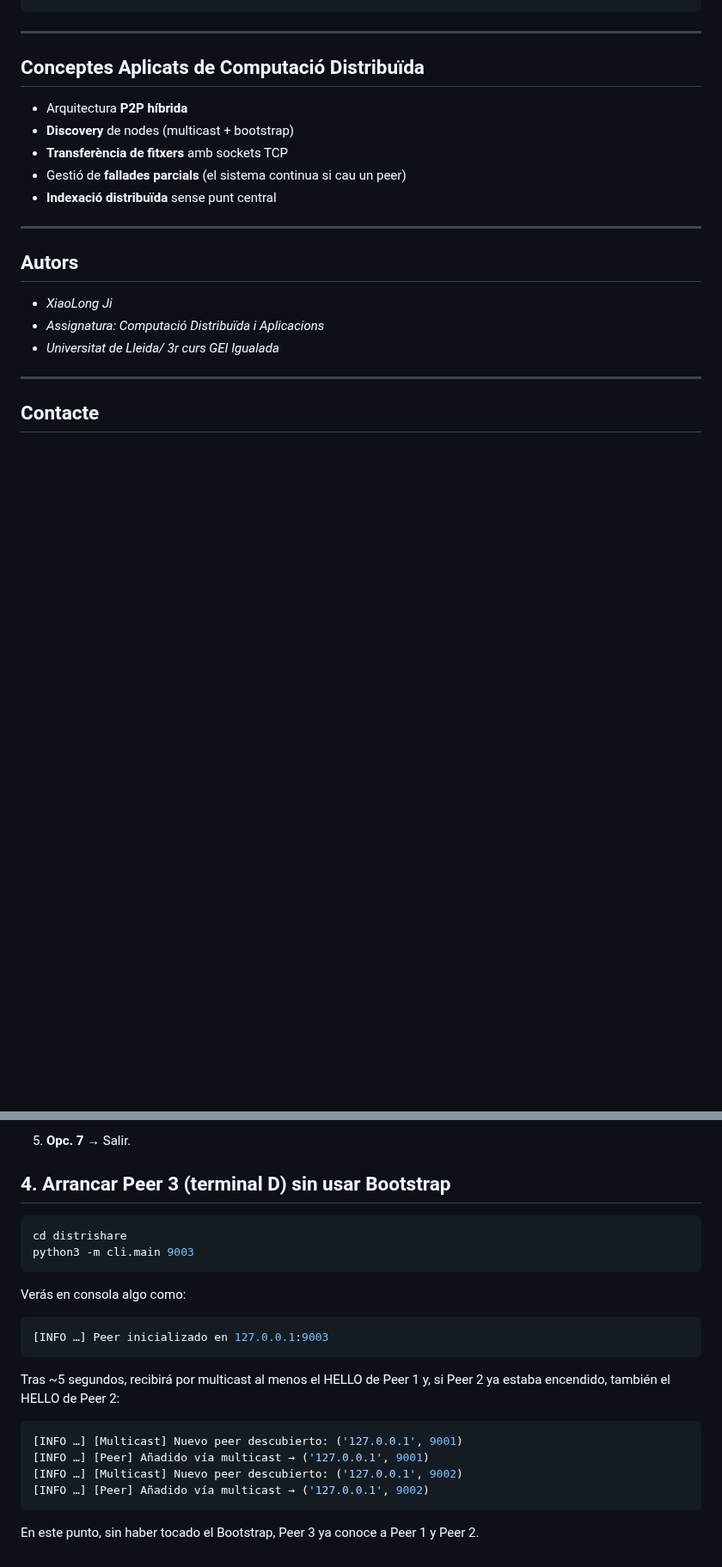
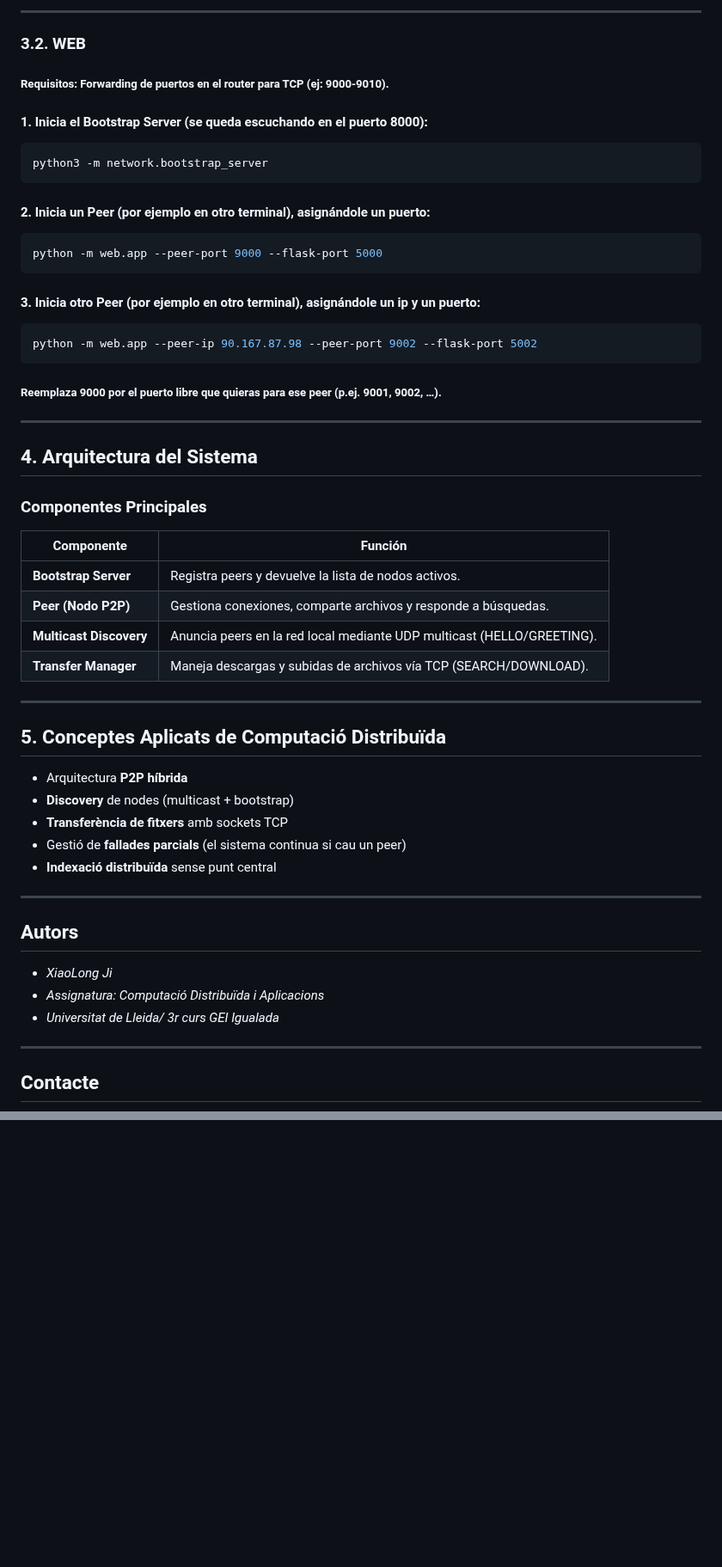
Before and after one commit to xji650/distrishare, a Markdown page: readme.md, 2 parts joined by grey strips. Shown at 86% size. GitHub-like rendering; blank space fills up the shorter version.

````diff
--- a/readme.md
+++ b/readme.md
@@ -78,8 +90,40 @@ python3 -m cli.main 9000
 ```
+---
+### 3.2. WEB
+##### Requisitos: Forwarding de puertos en el router para TCP (ej: 9000-9010).
+#### 1. Inicia el Bootstrap Server (se queda escuchando en el puerto 8000):
+```bash
+python3 -m network.bootstrap_server
+```
+
+#### 2. Inicia un Peer (por ejemplo en otro terminal), asignándole un puerto:
+```bash
+python -m web.app --peer-port 9000 --flask-port 5000
+```
+
+#### 3. Inicia otro Peer (por ejemplo en otro terminal), asignándole un ip y un puerto:
+```bash
+python -m web.app --peer-ip 90.167.87.98 --peer-port 9002 --flask-port 5002
+```
+
+##### Reemplaza 9000 por el puerto libre que quieras para ese peer (p.ej. 9001, 9002, …).
 
 ---
 
-## Conceptes Aplicats de Computació Distribuïda
+## 4. Arquitectura del Sistema
+
+### Componentes Principales
+
+| Componente             | Función                                                                 |
+|------------------------|--------------------------------------------------------------------------|
+| **Bootstrap Server**   | Registra peers y devuelve la lista de nodos activos.                     |
+| **Peer (Nodo P2P)**    | Gestiona conexiones, comparte archivos y responde a búsquedas.           |
+| **Multicast Discovery**| Anuncia peers en la red local mediante UDP multicast (HELLO/GREETING).   |
+| **Transfer Manager**   | Maneja descargas y subidas de archivos vía TCP (SEARCH/DOWNLOAD).        |
+
+---
+
+## 5. Conceptes Aplicats de Computació Distribuïda
 
 - Arquitectura **P2P híbrida**
 - **Discovery** de nodes (multicast + bootstrap)
@@ -187,21 +147,0 @@ Si no ha compartido nada, estará vacío. El descargado queda en `downloads/`.
-5. **Opc. 7** → Salir.
-
-## 4. Arrancar Peer 3 (terminal D) sin usar Bootstrap
-```bash
-cd distrishare
-python3 -m cli.main 9003
-```
-Verás en consola algo como:
-```csharp
-[INFO …] Peer inicializado en 127.0.0.1:9003
-```
-
-Tras ~5 segundos, recibirá por multicast al menos el HELLO de Peer 1 y, si Peer 2 ya estaba encendido, también el HELLO de Peer 2:
-```less
-[INFO …] [Multicast] Nuevo peer descubierto: ('127.0.0.1', 9001)
-[INFO …] [Peer] Añadido vía multicast → ('127.0.0.1', 9001)
-[INFO …] [Multicast] Nuevo peer descubierto: ('127.0.0.1', 9002)
-[INFO …] [Peer] Añadido vía multicast → ('127.0.0.1', 9002)
-```
-
-En este punto, sin haber tocado el Bootstrap, Peer 3 ya conoce a Peer 1 y Peer 2.
````
Also changed, not shown: other parts of readme.md (+50 -121 lines).
